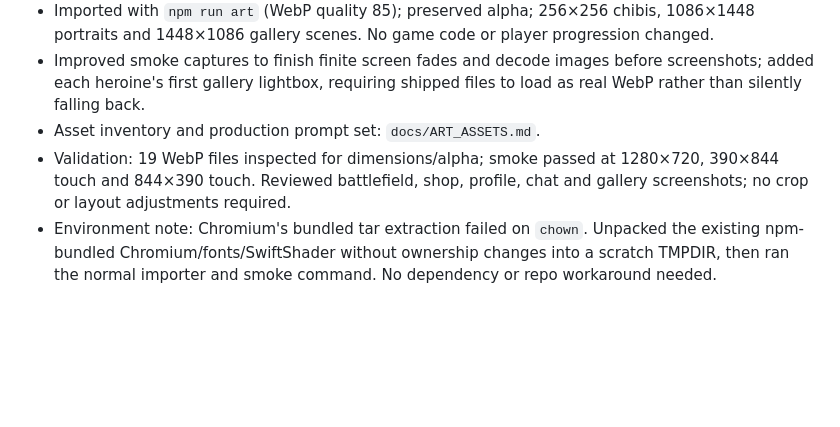
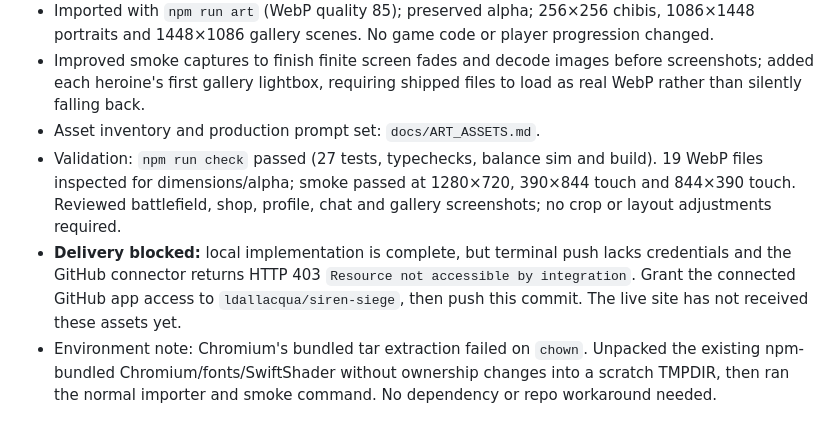
Before and after one commit to ldallacqua/siren-siege, a Markdown page: docs/STATUS.md, the part around the change. GitHub-like rendering; blank space fills up the shorter version.

Commit message:
Record validation and GitHub delivery blocker

```diff
--- a/docs/STATUS.md
+++ b/docs/STATUS.md
@@ -42,7 +42,8 @@
 - Imported with `npm run art` (WebP quality 85); preserved alpha; 256×256 chibis, 1086×1448 portraits and 1448×1086 gallery scenes. No game code or player progression changed.
 - Improved smoke captures to finish finite screen fades and decode images before screenshots; added each heroine's first gallery lightbox, requiring shipped files to load as real WebP rather than silently falling back.
 - Asset inventory and production prompt set: `docs/ART_ASSETS.md`.
-- Validation: 19 WebP files inspected for dimensions/alpha; smoke passed at 1280×720, 390×844 touch and 844×390 touch. Reviewed battlefield, shop, profile, chat and gallery screenshots; no crop or layout adjustments required.
+- Validation: `npm run check` passed (27 tests, typechecks, balance sim and build). 19 WebP files inspected for dimensions/alpha; smoke passed at 1280×720, 390×844 touch and 844×390 touch. Reviewed battlefield, shop, profile, chat and gallery screenshots; no crop or layout adjustments required.
+- **Delivery blocked:** local implementation is complete, but terminal push lacks credentials and the GitHub connector returns HTTP 403 `Resource not accessible by integration`. Grant the connected GitHub app access to `ldallacqua/siren-siege`, then push this commit. The live site has not received these assets yet.
 - Environment note: Chromium's bundled tar extraction failed on `chown`. Unpacked the existing npm-bundled Chromium/fonts/SwiftShader without ownership changes into a scratch TMPDIR, then ran the normal importer and smoke command. No dependency or repo workaround needed.
 
 ## Next up
```
